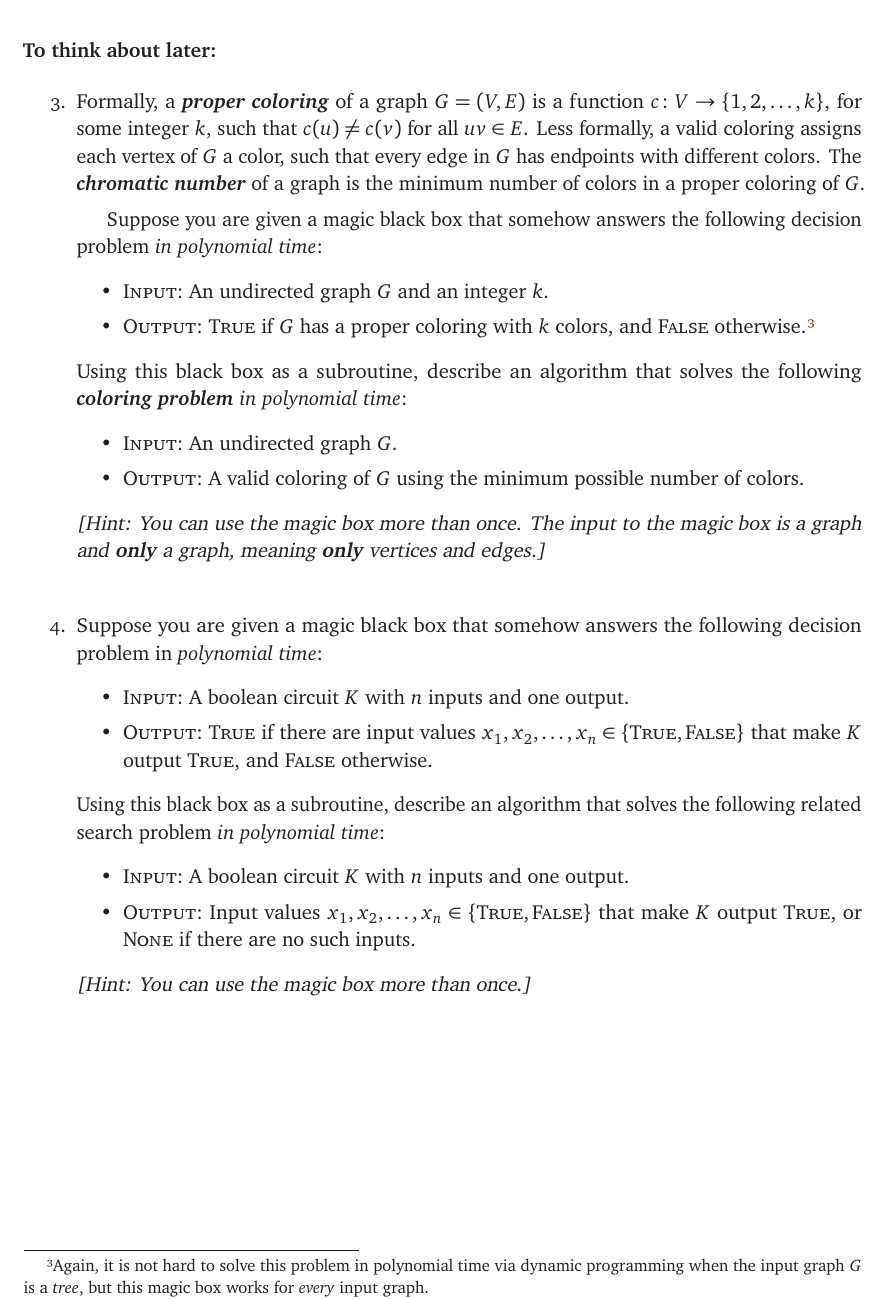
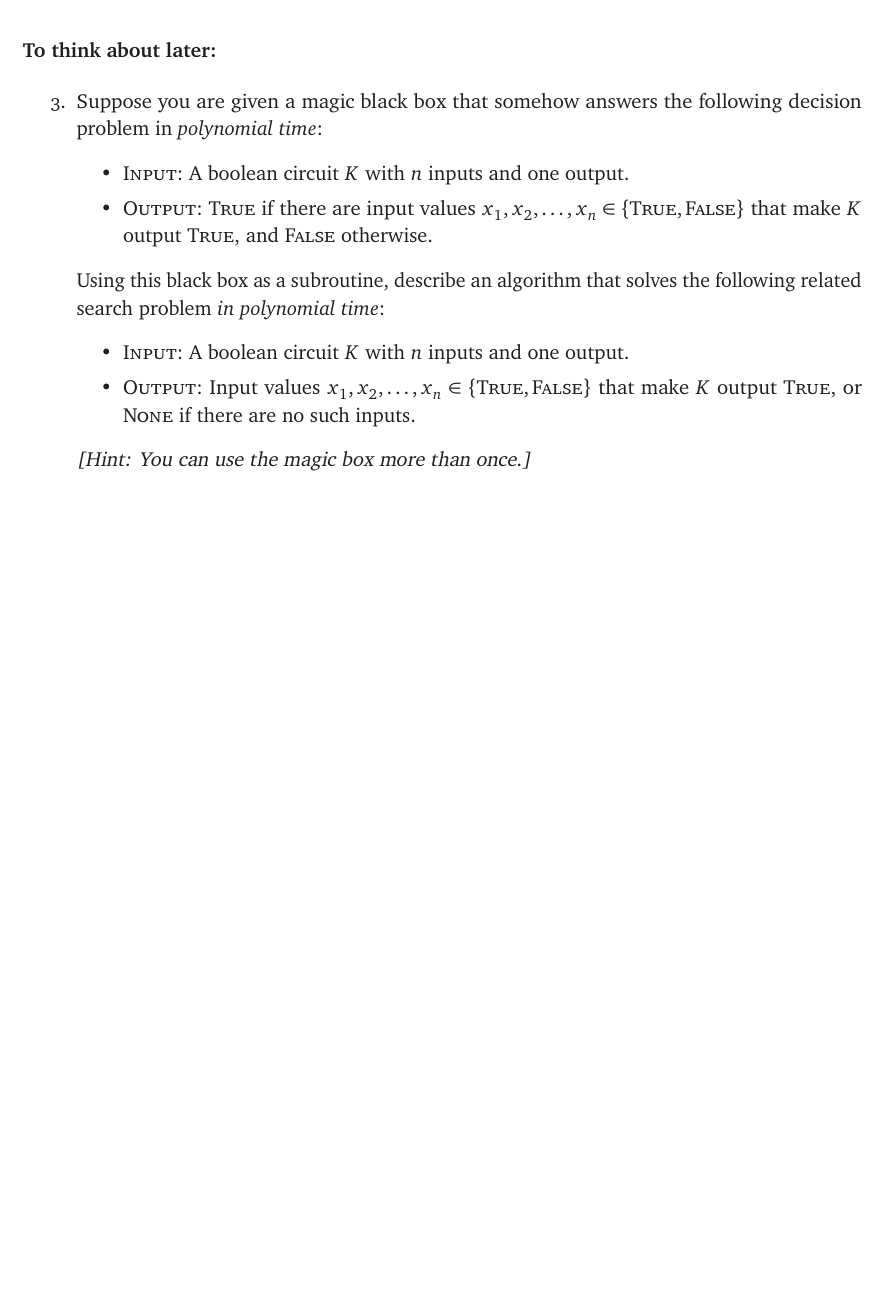
Before and after one commit to lgw2/csx32-spring2026-public, a LaTeX document (problem_sessions/wk8b/wk8b.tex): part of page 2 of 2, cut so that both start at the same text, the shorter picture padded with empty space. Compiled offline with pdfLaTeX.

Commit message:
remove hw problem

```diff
--- a/problem_sessions/wk8b/wk8b.tex
+++ b/problem_sessions/wk8b/wk8b.tex
@@ -86,23 +86,6 @@ Using this black box as a subroutine, describe algorithms that solves the follow
 
 %----------------------------------------------------------------------
 \item
-Formally, a \EMPH{proper coloring} of a graph $G=(V,E)$ is a function $c\colon V \to \set{1,2,\dots,k}$, for some integer $k$, such that $c(u)\ne c(v)$ for all $uv\in E$.  Less formally, a valid coloring assigns each vertex of $G$ a color, such that every edge in $G$ has endpoints with different colors.  The \EMPH{chromatic number} of a graph is the minimum number of colors in a proper coloring of $G$.
-
-Suppose you are given a magic black box that somehow answers the following decision problem \emph{in polynomial time}:
-\begin{itemize}
-\item \mathsc{Input:} An undirected graph $G$ and an integer $k$.
-\item \mathsc{Output:} \mathsc{True} if $G$ has a proper coloring with $k$ colors, and \mathsc{False} otherwise.\footnote{Again, it is not hard to solve this problem in polynomial time via dynamic programming when the input graph $G$ is a \emph{tree}, but this magic box works for \emph{every} input graph.}
-\end{itemize}
-Using this black box as a subroutine, describe an algorithm that solves the following \EMPH{coloring problem} \emph{in polynomial time}:
-\begin{itemize}
-\item \mathsc{Input:} An undirected graph $G$.
-\item \mathsc{Output:} A valid coloring of $G$ using the minimum possible number of colors.
-\end{itemize}
-\Hint{You can use the magic box more than once.  The input to the magic box is a graph and \textbf{only} a graph, meaning \textbf{only} vertices and edges.}
-
-
-%----------------------------------------------------------------------
-\item
 Suppose you are given a magic black box that somehow answers the following decision problem in \emph{polynomial time}:
 \begin{itemize}
 \item
```
Also changed, not shown: problem_sessions/wk8b/wk8b.pdf.
